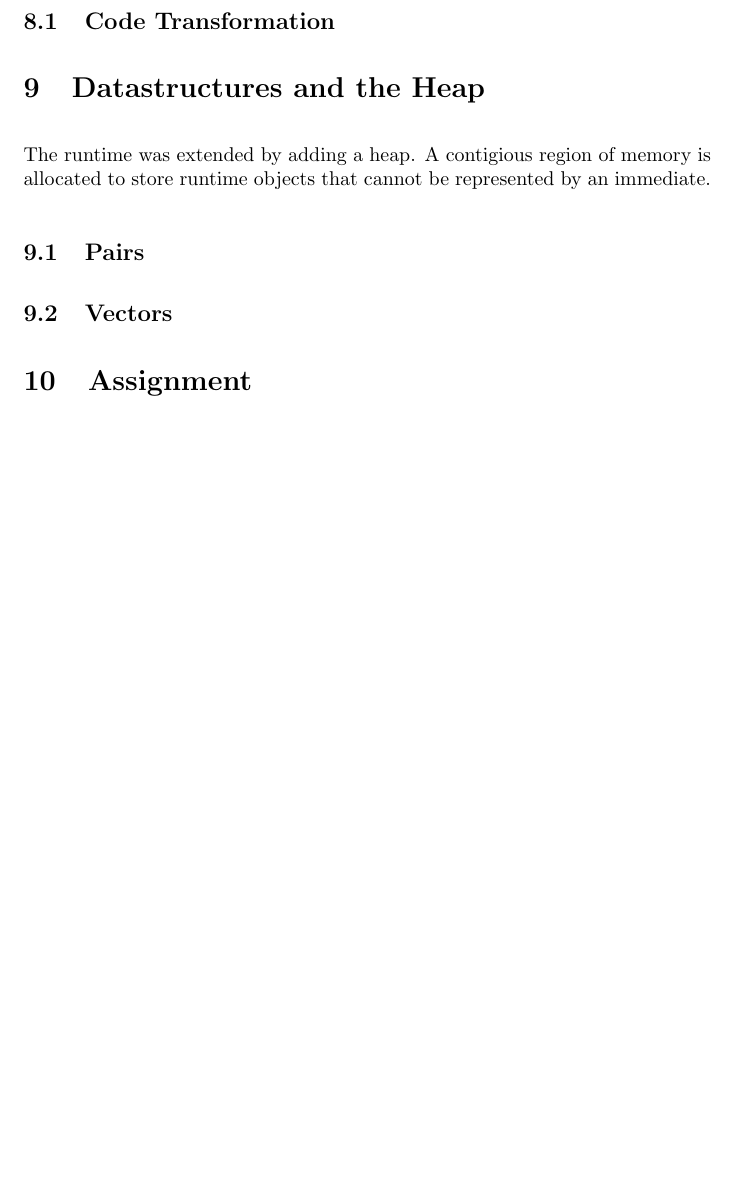
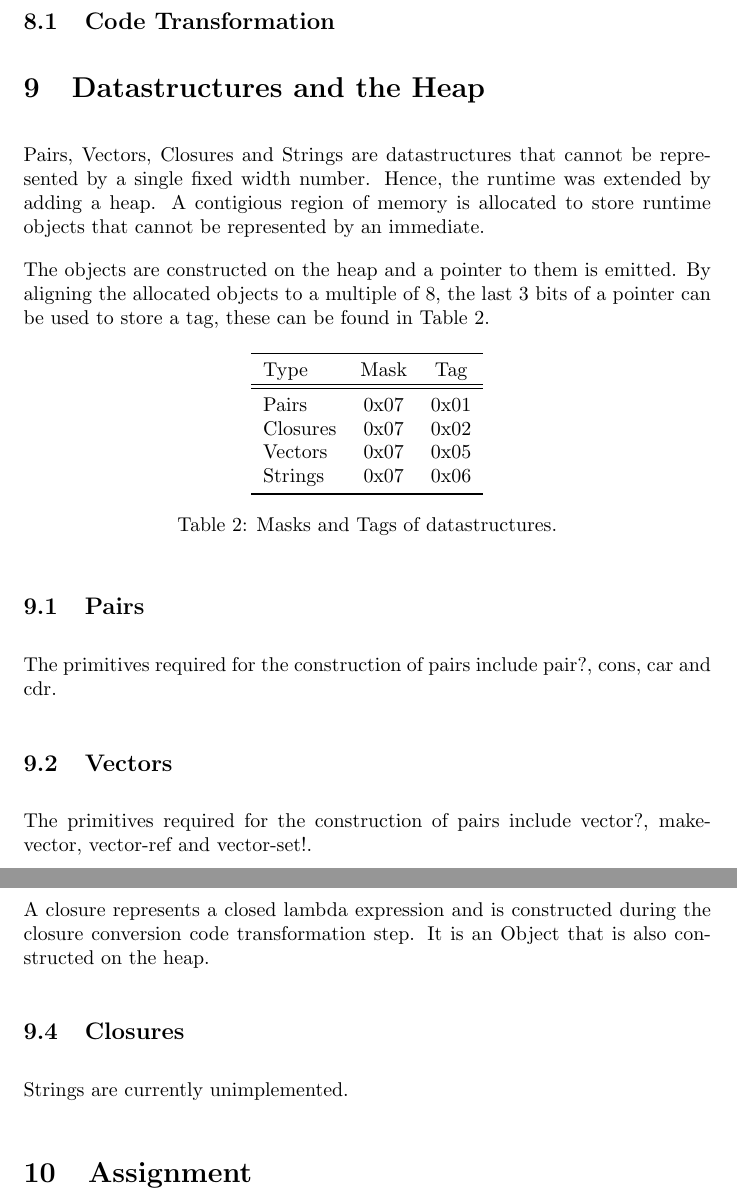
Before and after one commit to StackCanary/scheme-compiler, a LaTeX document (report/report.tex): part of page 5 of 5 before the commit and two parts of pages 5 and 6 of 6 after it, the two joined at a grey line, cut so that both start at the same text, the shorter picture padded with empty space. Compiled offline with pdfLaTeX.

Commit message:
More report

```diff
--- a/report/report.tex
+++ b/report/report.tex
@@ -143,13 +143,44 @@ These unary  primitives can be combined to form some semblance of a program.
 
 \section{Datastructures and the Heap}
 
-The runtime was extended by adding a heap. A contigious region of memory is allocated to store runtime objects that cannot be represented by an immediate.
+Pairs, Vectors, Closures and Strings are datastructures that cannot be represented by a single fixed width number. Hence, the runtime was extended by adding a heap. A contigious region of memory is allocated to store runtime objects that cannot be represented by an immediate.
+
+The objects are constructed on the heap and a pointer to them is emitted. By aligning the allocated objects to a multiple of 8, the last 3 bits of a pointer can be used to store a tag, these can be found in Table~\ref{tab:datastructures}.
+
+\begin{table}[ht]
+  \centering
+\begin{tabular}{ l c c }
+  \toprule
+  Type & Mask & Tag  \\ \hline
+  \midrule
+  Pairs  & 0x07 & 0x01 \\
+  Closures & 0x07 & 0x02 \\
+  Vectors & 0x07 & 0x05 \\
+  Strings & 0x07 & 0x06 \\
+  \bottomrule
+\end{tabular}
+\caption{Masks and Tags of datastructures.} \label{tab:datastructures}
+\end{table}
 
 \subsection{Pairs}
 
+The primitives required for the construction of pairs include pair?, cons, car and cdr.
+
 \subsection{Vectors}
 
+The primitives required for the construction of pairs include vector?, make-vector, vector-ref and vector-set!.
+
+\subsection{Closures}
+
+A closure represents a closed lambda expression and is constructed during the closure conversion code transformation step. It is an Object that is also constructed on the heap.
+
+\subsection{Closures}
+
+Strings are currently unimplemented.
+
 \section{Assignment}
+
+
 
 \subsection{Code Transformation}
 
```
Also changed, not shown: report/report.tex (2 more changed lines).
